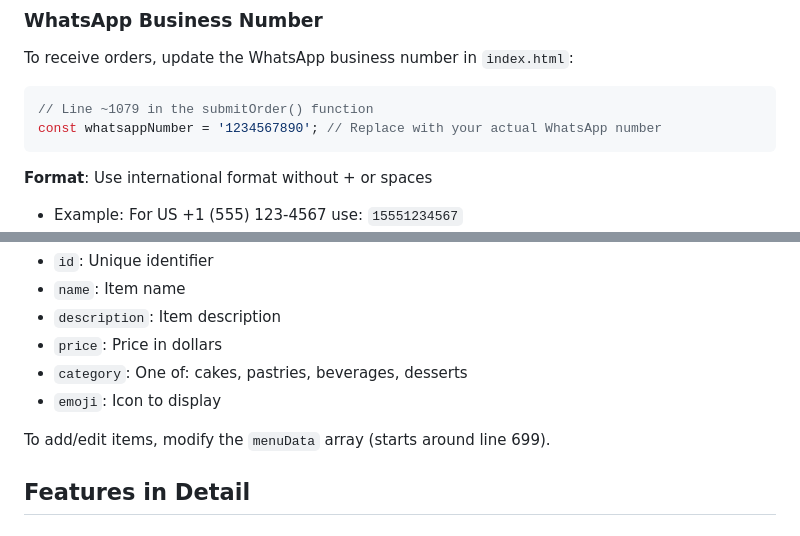
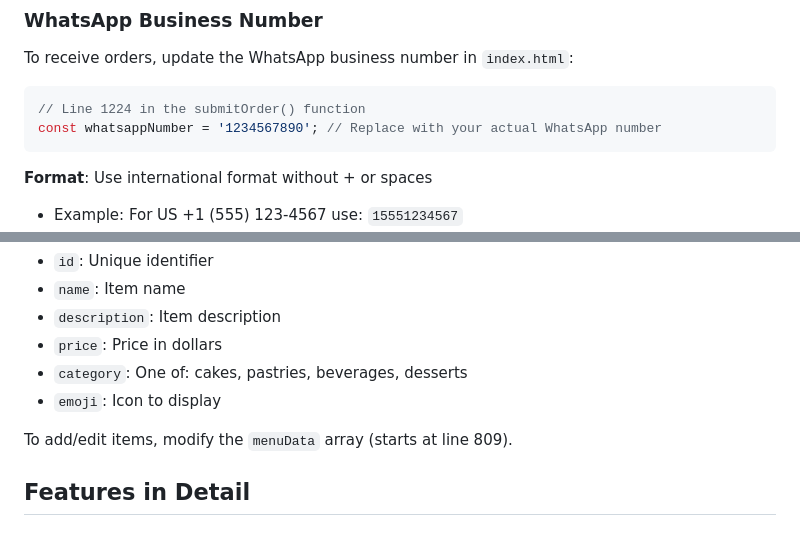
Before and after one commit to werner073-sys/FEM_Main, a Markdown page: sugar-and-stone/README.md, 2 parts joined by grey strips. GitHub-like rendering.

Commit message:
Fix documentation line number references in README
Co-authored-by: werner073-sys <231555018+werner073-sys@users.noreply.github.com>

````diff
--- a/sugar-and-stone/README.md
+++ b/sugar-and-stone/README.md
@@ -84,7 +84,7 @@ Upload the entire `sugar-and-stone` directory to any web hosting service:
 To receive orders, update the WhatsApp business number in `index.html`:
 
 ```javascript
-// Line ~1079 in the submitOrder() function
+// Line 1224 in the submitOrder() function
 const whatsappNumber = '1234567890'; // Replace with your actual WhatsApp number
 ```
 
@@ -102,7 +102,7 @@ Menu items are defined in the `menuData` array in `index.html`. Each item has:
 - `category`: One of: cakes, pastries, beverages, desserts
 - `emoji`: Icon to display
 
-To add/edit items, modify the `menuData` array (starts around line 699).
+To add/edit items, modify the `menuData` array (starts at line 809).
 
 ## Features in Detail
 
````
